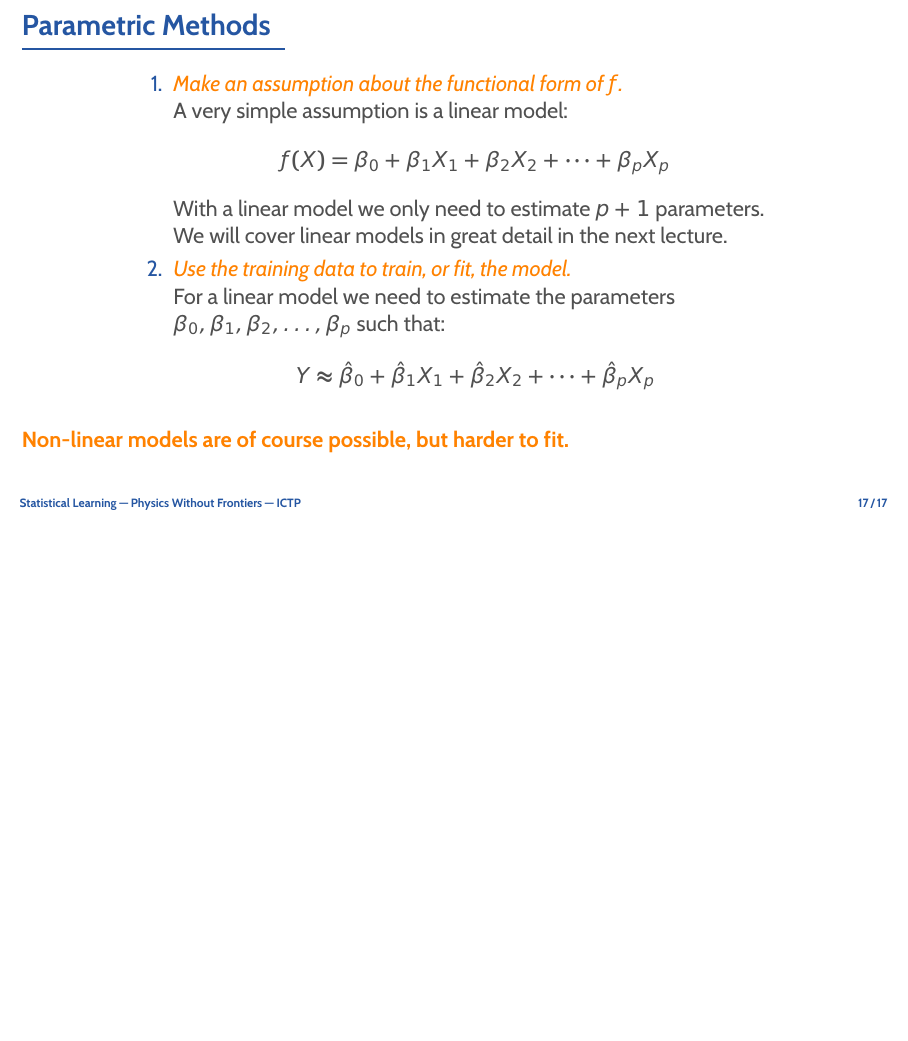
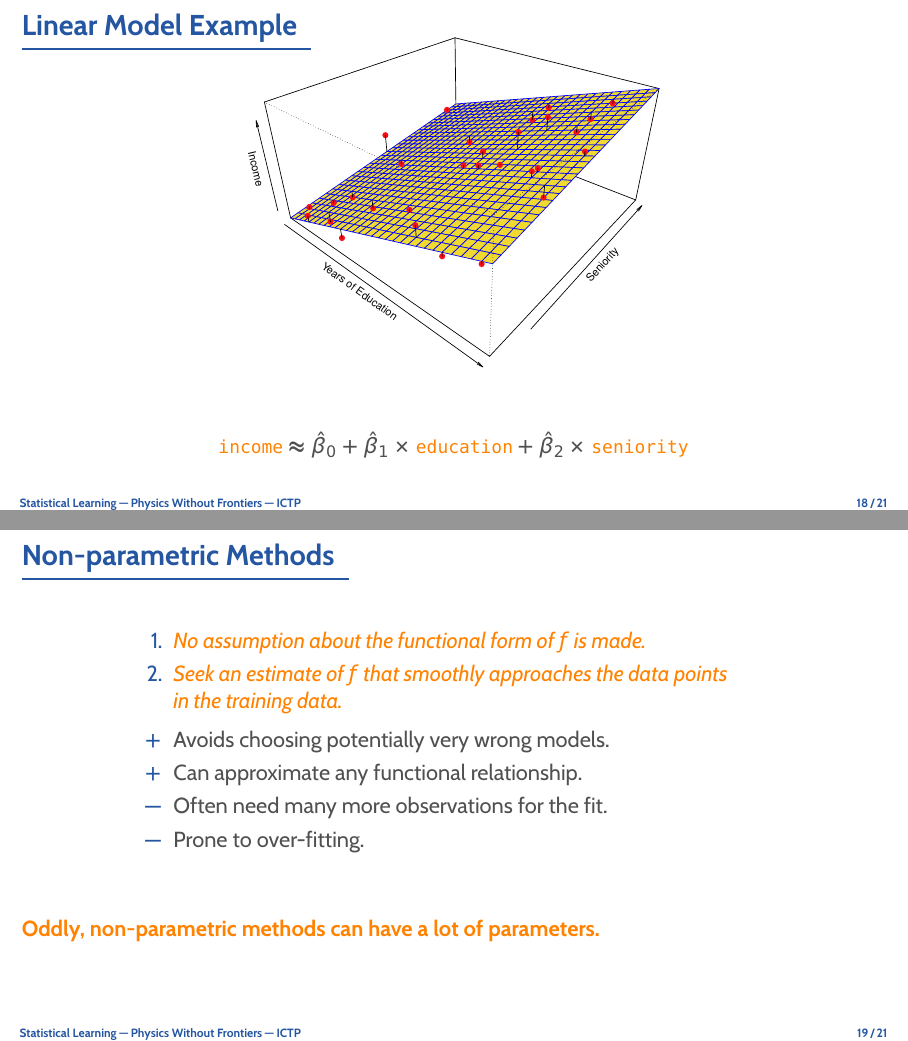
Before and after one commit to rinnert/statlearning-python-pwf, LaTeX slides (lectures/latex/lecture_02_statlearning.tex): page 18 of 18 before the commit and pages 19 and 20 of 22 after it, the two joined at a grey line, the shorter picture padded with empty space. Compiled offline with pdfLaTeX.

Commit message:
More slides for lecture 2.

```diff
--- a/lectures/latex/lecture_02_statlearning.tex
+++ b/lectures/latex/lecture_02_statlearning.tex
@@ -270,4 +270,29 @@
 	\bottomline{Non-linear models are of course possible, but harder to fit.}
 \end{frame}
 
+\begin{frame}{Linear Model Example}
+	\vspace{-5mm}
+	\begin{center}
+		\includegraphics[width=0.5\textwidth]{2_4}
 
+		\[ \text{\dat{income}} \approx \hat{\beta}_0 + \hat{\beta}_1\times\text{\dat{education}}
+		+ \hat{\beta}_2\times\text{\dat{seniority}}\]
+	\end{center}
+\end{frame}
+
+\begin{frame}{Non-parametric Methods}
+	\begin{cpage}
+		\begin{enumerate}
+			\item \e{\orange No assumption about the functional form of $f$ is made.}\\
+			\item \e{\orange Seek an estimate of $f$ that smoothly approaches the data points\\
+				in the training data.}
+		\end{enumerate}
+		\begin{itemize}
+			\item[$+$] Avoids choosing potentially very wrong models.
+			\item[$+$] Can approximate any functional relationship.
+			\item[$-$] Often need many more observations for the fit.
+			\item[$-$] Prone to over-fitting.
+		\end{itemize}
+	\end{cpage}
+	\bottomline{Oddly, non-parametric methods can have a lot of parameters.}
+\end{frame}
```
Also changed, not shown: lectures/latex/lecture_02_statlearning.tex (22 more changed lines).
